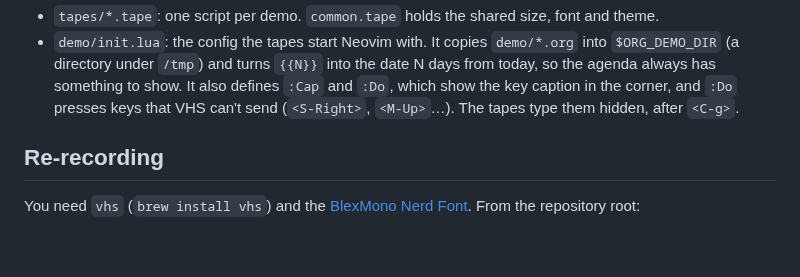
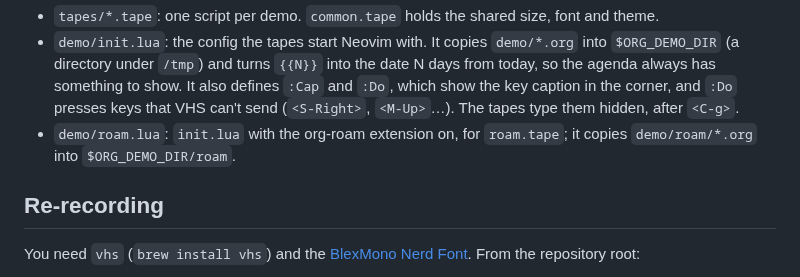
Before and after one commit to xheisenbugx/org.nvim, a Markdown page: docs/media/README.md, the part around the change. Rendered like a GitHub page; blank space fills up the shorter version.

```diff
--- a/docs/media/README.md
+++ b/docs/media/README.md
@@ -12,6 +12,8 @@ whenever the UI changes.
   something to show. It also defines `:Cap` and `:Do`, which show the key
   caption in the corner, and `:Do` presses keys that VHS can't send
   (`<S-Right>`, `<M-Up>`…). The tapes type them hidden, after `<C-g>`.
+- `demo/roam.lua`: `init.lua` with the org-roam extension on, for
+  `roam.tape`; it copies `demo/roam/*.org` into `$ORG_DEMO_DIR/roam`.
 
 ## Re-recording
 
```
Also changed, not shown: README.md (+8 -3 lines), docs/media/roam.gif (added), 6 other files.
